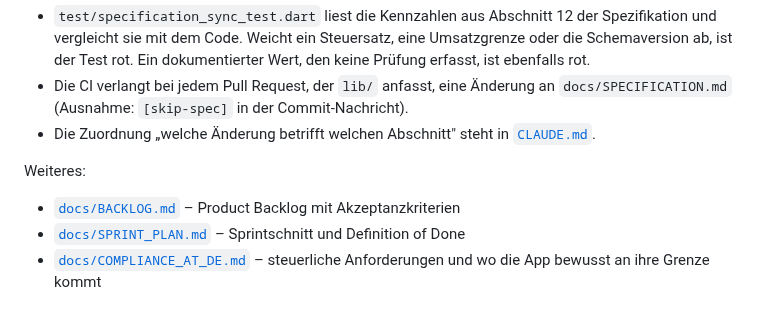
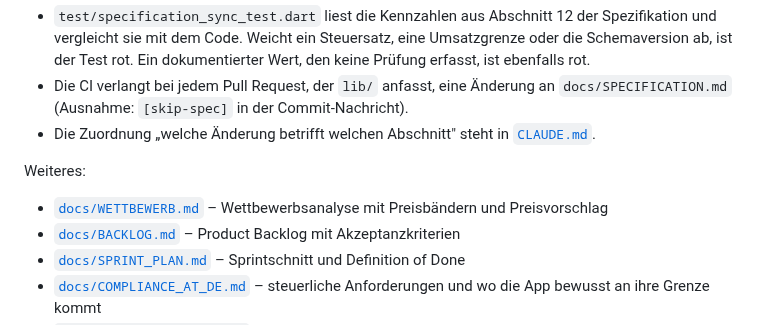
Before and after one commit to juergenjesenko-gif/Buchhaltung-, a Markdown page: README.md, the part around the change. Rendered like a GitHub page.

```diff
--- a/README.md
+++ b/README.md
@@ -116,6 +116,7 @@ Dass beide aktuell bleiben, ist nicht Disziplin, sondern erzwungen:
 
 Weiteres:
 
+- [`docs/WETTBEWERB.md`](docs/WETTBEWERB.md) – Wettbewerbsanalyse mit Preisbändern und Preisvorschlag
 - [`docs/BACKLOG.md`](docs/BACKLOG.md) – Product Backlog mit Akzeptanzkriterien
 - [`docs/SPRINT_PLAN.md`](docs/SPRINT_PLAN.md) – Sprintschnitt und Definition of Done
 - [`docs/COMPLIANCE_AT_DE.md`](docs/COMPLIANCE_AT_DE.md) – steuerliche Anforderungen und
```
Also changed, not shown: docs/LASTENHEFT.md (+2 -1 lines), docs/WETTBEWERB.md (added, +157 -0 lines).
